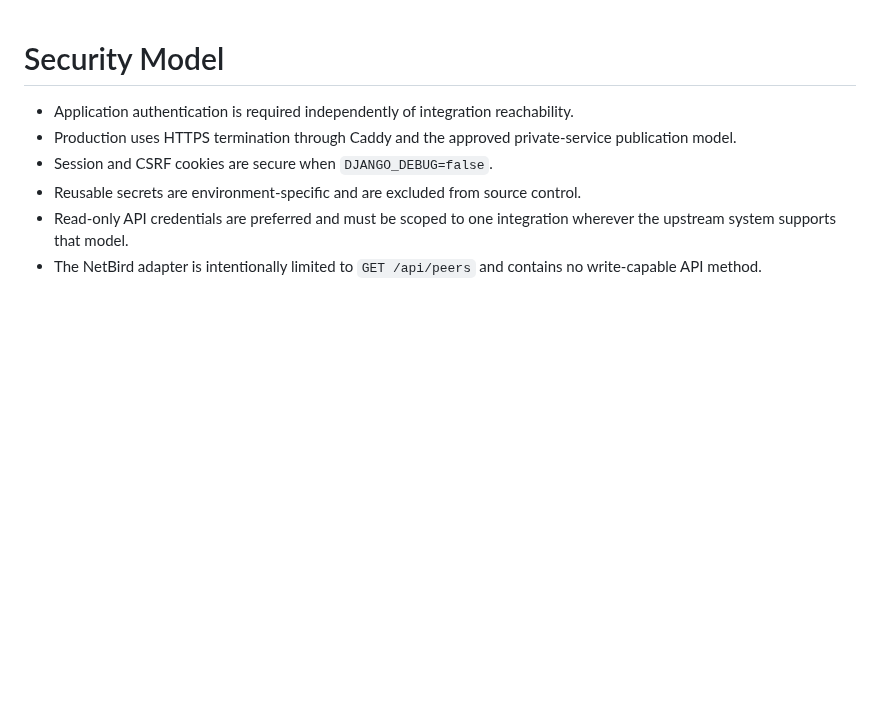
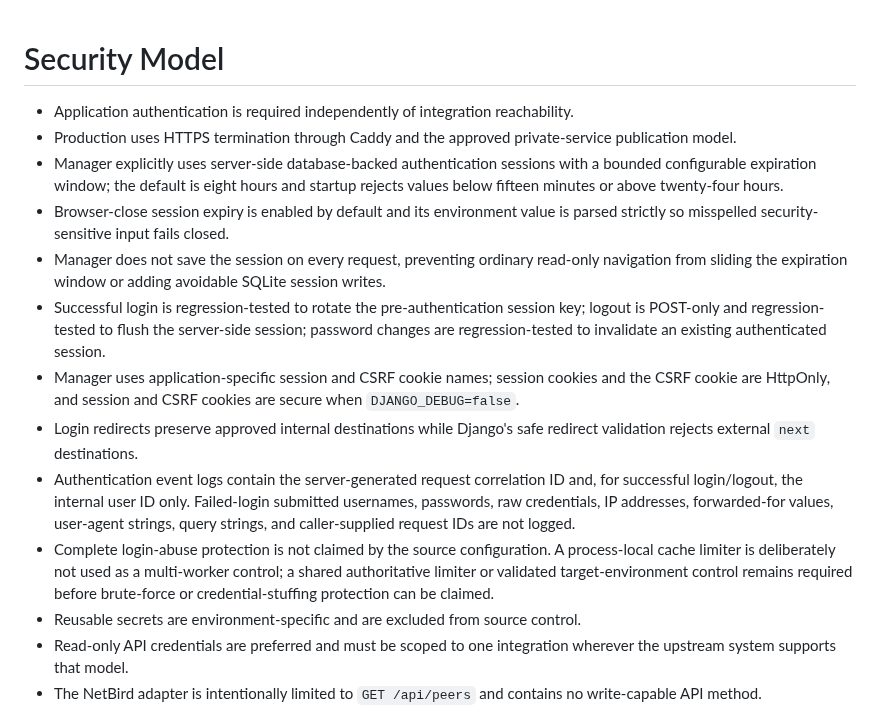
Before and after one commit to GoreeCloud/goreecloud-manager, a Markdown page: docs/security.md, the part around the change. Rendered like a GitHub page; blank space fills up the shorter version.

Commit message:
Record Manager authentication session security boundary

```diff
--- a/docs/security.md
+++ b/docs/security.md
@@ -2,7 +2,14 @@
 
 - Application authentication is required independently of integration reachability.
 - Production uses HTTPS termination through Caddy and the approved private-service publication model.
-- Session and CSRF cookies are secure when `DJANGO_DEBUG=false`.
+- Manager explicitly uses server-side database-backed authentication sessions with a bounded configurable expiration window; the default is eight hours and startup rejects values below fifteen minutes or above twenty-four hours.
+- Browser-close session expiry is enabled by default and its environment value is parsed strictly so misspelled security-sensitive input fails closed.
+- Manager does not save the session on every request, preventing ordinary read-only navigation from sliding the expiration window or adding avoidable SQLite session writes.
+- Successful login is regression-tested to rotate the pre-authentication session key; logout is POST-only and regression-tested to flush the server-side session; password changes are regression-tested to invalidate an existing authenticated session.
+- Manager uses application-specific session and CSRF cookie names; session cookies and the CSRF cookie are HttpOnly, and session and CSRF cookies are secure when `DJANGO_DEBUG=false`.
+- Login redirects preserve approved internal destinations while Django's safe redirect validation rejects external `next` destinations.
+- Authentication event logs contain the server-generated request correlation ID and, for successful login/logout, the internal user ID only. Failed-login submitted usernames, passwords, raw credentials, IP addresses, forwarded-for values, user-agent strings, query strings, and caller-supplied request IDs are not logged.
+- Complete login-abuse protection is not claimed by the source configuration. A process-local cache limiter is deliberately not used as a multi-worker control; a shared authoritative limiter or validated target-environment control remains required before brute-force or credential-stuffing protection can be claimed.
 - Reusable secrets are environment-specific and are excluded from source control.
 - Read-only API credentials are preferred and must be scoped to one integration wherever the upstream system supports that model.
 - The NetBird adapter is intentionally limited to `GET /api/peers` and contains no write-capable API method.
```
